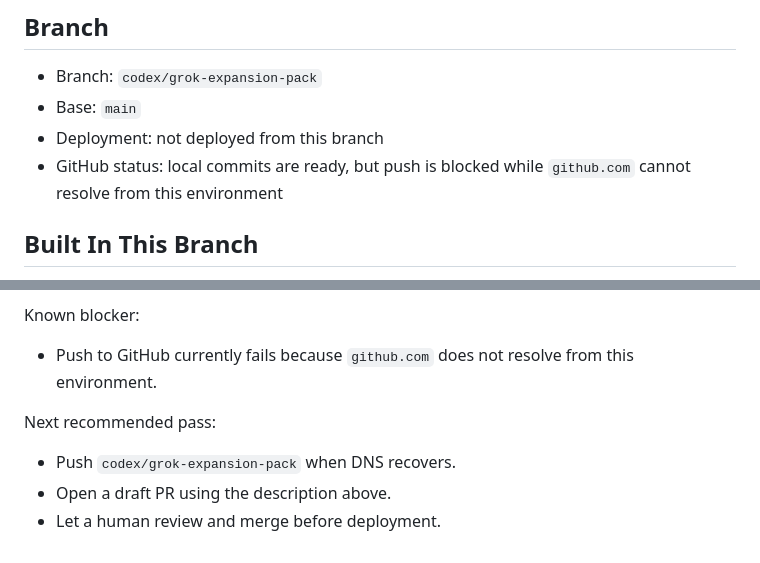
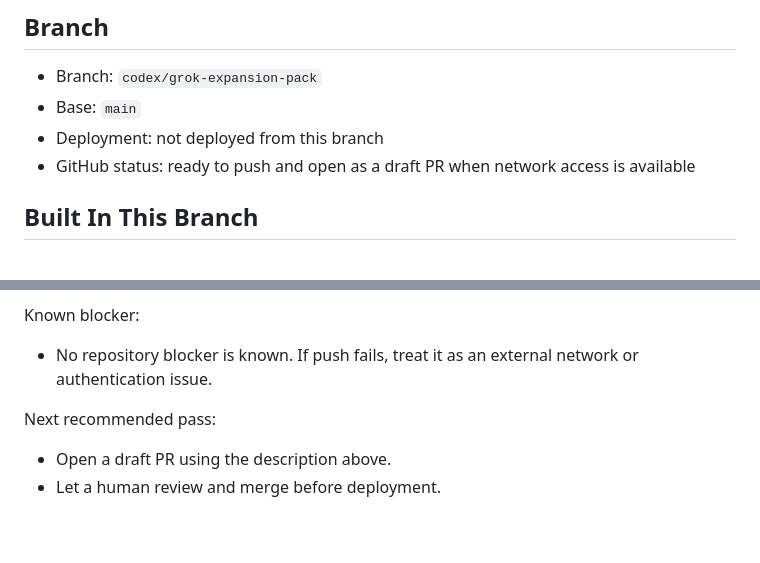
Before and after one commit to ChristFollower873461/dripcouncil, a Markdown page: ROADMAP_STATUS.md, 2 parts joined by grey strips. Rendered like a GitHub page.

Commit message:
Update roadmap status before PR

```diff
--- a/ROADMAP_STATUS.md
+++ b/ROADMAP_STATUS.md
@@ -7,7 +7,7 @@ This branch collects the static Grok expansion work for Drip Council. It preserv
 - Branch: `codex/grok-expansion-pack`
 - Base: `main`
 - Deployment: not deployed from this branch
-- GitHub status: local commits are ready, but push is blocked while `github.com` cannot resolve from this environment
+- GitHub status: ready to push and open as a draft PR when network access is available
 
 ## Built In This Branch
 
@@ -68,10 +68,9 @@ Testing:
 
 Known blocker:
 
-- Push to GitHub currently fails because `github.com` does not resolve from this environment.
+- No repository blocker is known. If push fails, treat it as an external network or authentication issue.
 
 Next recommended pass:
 
-- Push `codex/grok-expansion-pack` when DNS recovers.
 - Open a draft PR using the description above.
 - Let a human review and merge before deployment.
```
